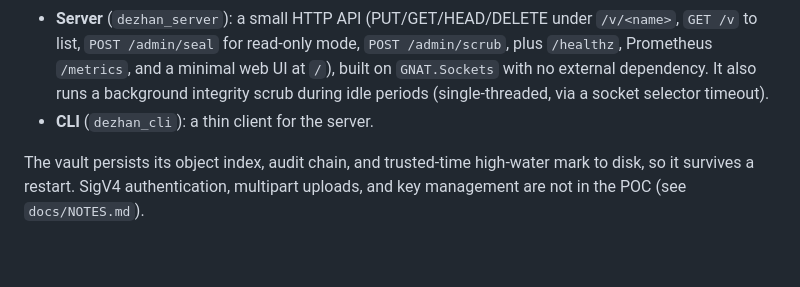
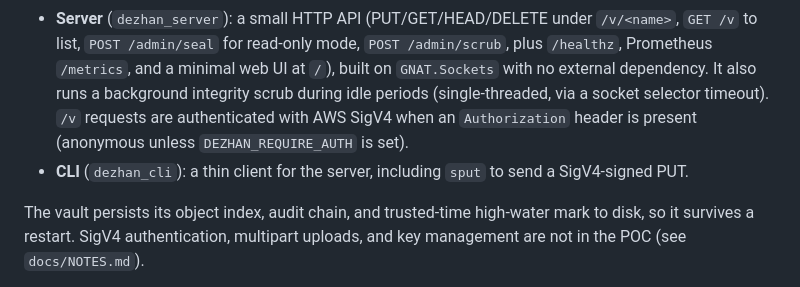
Before and after one commit to obsernetics/dezhan, a Markdown page: README.md, the part around the change. Rendered like a GitHub page; blank space fills up the shorter version.

Commit message:
Document SigV4 enforcement (server + CLI sput)

```diff
--- a/README.md
+++ b/README.md
@@ -38,8 +38,11 @@ Platform layer (regular Ada), an end-to-end POC on top of the verified core:
   `POST /admin/scrub`, plus `/healthz`, Prometheus `/metrics`, and a minimal web
   UI at `/`), built on `GNAT.Sockets` with no external dependency. It also runs a
   background integrity scrub during idle periods (single-threaded, via a socket
-  selector timeout).
-- **CLI** (`dezhan_cli`): a thin client for the server.
+  selector timeout). `/v` requests are authenticated with AWS SigV4 when an
+  `Authorization` header is present (anonymous unless `DEZHAN_REQUIRE_AUTH` is
+  set).
+- **CLI** (`dezhan_cli`): a thin client for the server, including `sput` to send
+  a SigV4-signed PUT.
 
 The vault persists its object index, audit chain, and trusted-time high-water
 mark to disk, so it survives a restart. SigV4 authentication, multipart uploads,
```
Also changed, not shown: docs/NOTES.md (+9 -6 lines).
